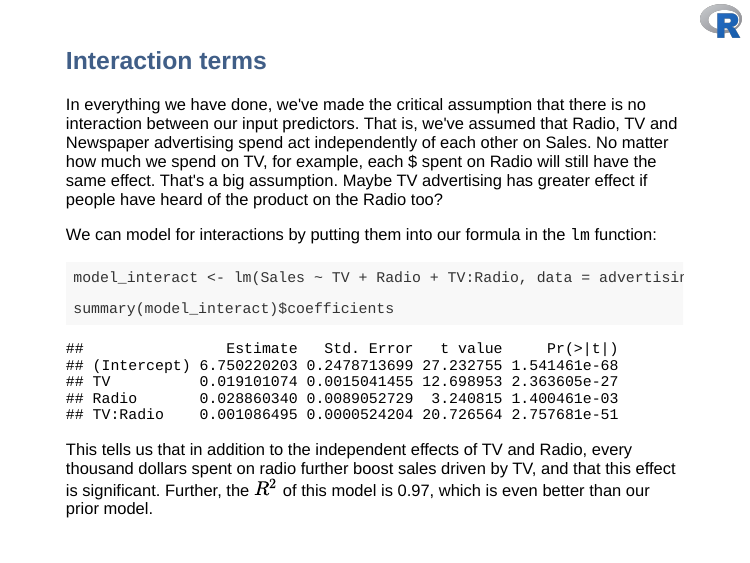
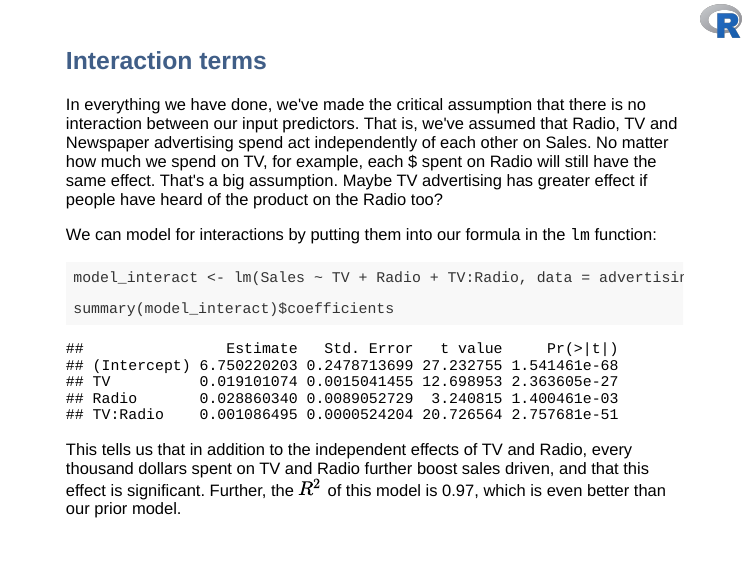
Before and after one commit to keithmcnulty/linear_regression_training, an R Markdown document (index.Rmd): page 17 of 26. The pictures show the slides in the output file index.html that the author committed with the source; the slides are laid out offline by our stand-in for remark.js, each with all of its steps uncovered, in fonts that may differ from those the slides ask for, and without slide numbers, shadows or browser add-ons.

Commit message:
Minor edit

````diff
--- a/index.Rmd
+++ b/index.Rmd
@@ -289,7 +289,7 @@ summary(model_interact)$coefficients
 
 ```
 
-This tells us that in addition to the independent effects of TV and Radio, every thousand dollars spent on radio further boost sales driven by TV, and that this effect is significant.  Further, the $R^{2}$ of this model is `r round(summary(model_interact)$r.squared, 2)`, which is even better than our prior model.
+This tells us that in addition to the independent effects of TV and Radio, every thousand dollars spent on TV and Radio further boost sales driven, and that this effect is significant.  Further, the $R^{2}$ of this model is `r round(summary(model_interact)$r.squared, 2)`, which is even better than our prior model.
 
 ---
 class: left, middle, r-logo
````
Also changed, not shown: index.html.
